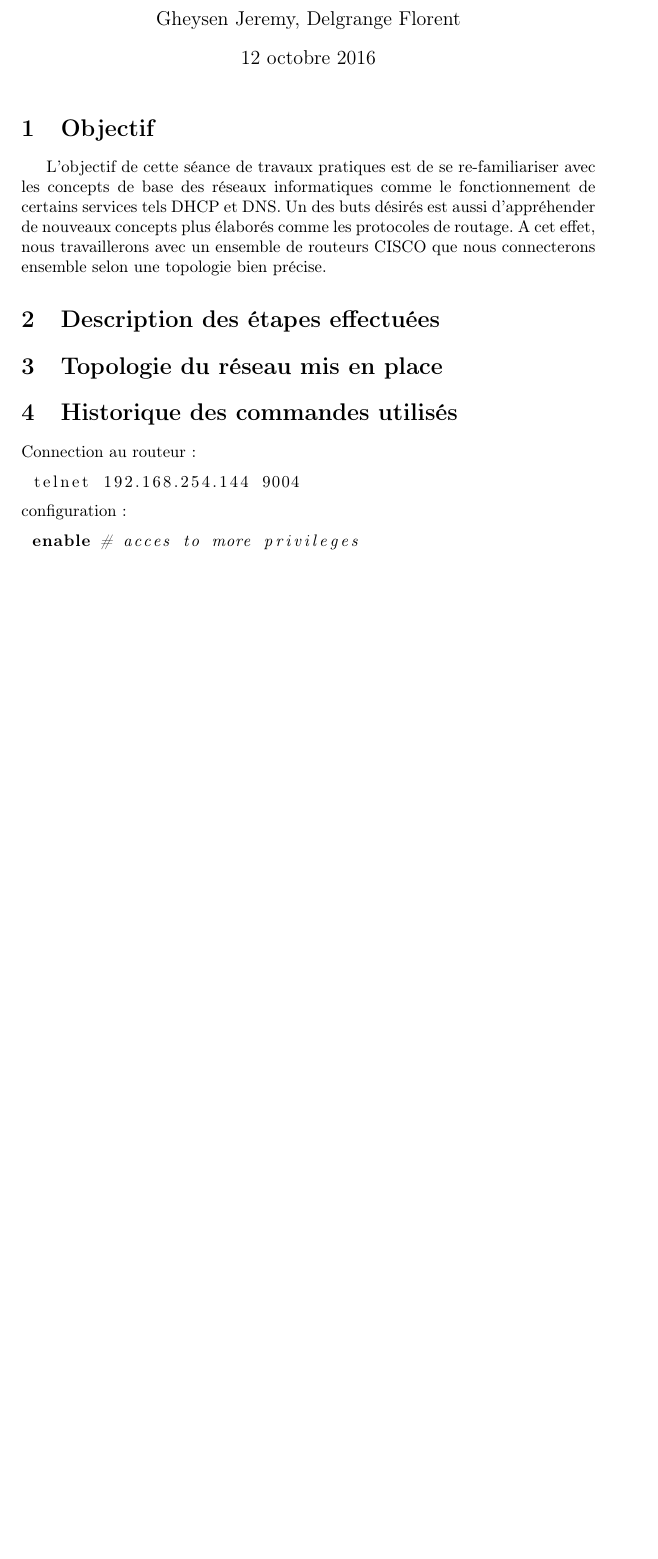
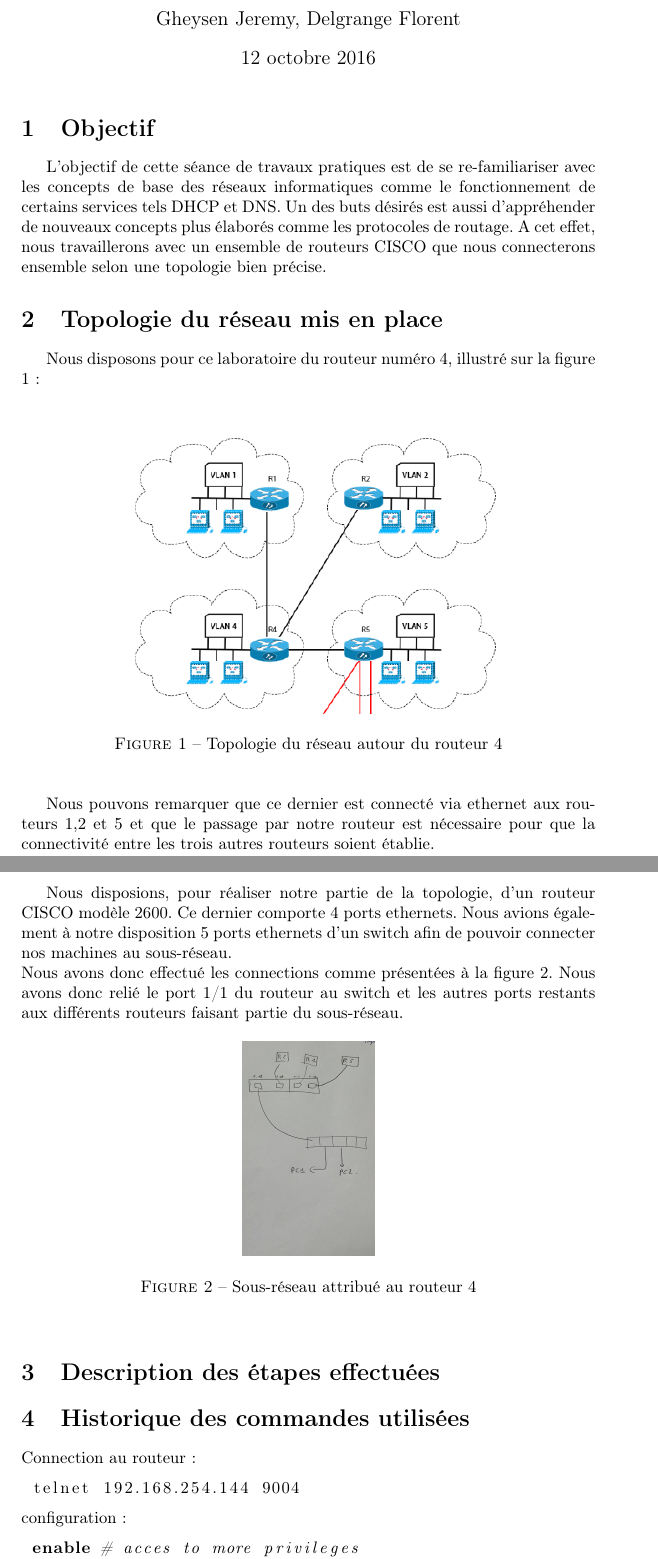
Before and after one commit to florentdelgrange/Network-tp, a LaTeX document (report/report.tex): part of page 1 of 2 before the commit and two parts of pages 1 and 2 of 3 after it, the two joined at a grey line, cut so that both start at the same text, the shorter picture padded with empty space. Compiled offline with pdfLaTeX.

Commit message:
Ajout de la topologie du reseau + images

```diff
--- a/report/report.tex
+++ b/report/report.tex
@@ -16,11 +16,34 @@
 
 L'objectif de cette séance de travaux pratiques est de se re-familiariser avec les concepts de base des réseaux informatiques comme le fonctionnement de certains services tels DHCP et DNS. Un des buts désirés est aussi d'appréhender de nouveaux concepts plus élaborés comme les protocoles de routage. A cet effet, nous travaillerons avec un ensemble de routeurs CISCO que nous connecterons ensemble selon une topologie bien précise.
 
+\section{Topologie du réseau mis en place}
+
+Nous disposons pour ce laboratoire du routeur numéro 4, illustré sur la figure \ref{topol} :
+
+\begin{figure}[h]
+\begin{center}
+\includegraphics[scale=0.5]{topologie.png}
+\caption{Topologie du réseau autour du routeur 4}
+\label{topol}
+\end{center}
+\end{figure}
+
+Nous pouvons remarquer que ce dernier est connecté via ethernet aux routeurs 1,2 et 5 et que le passage par notre routeur est nécessaire pour que la connectivité entre les trois autres routeurs soient établie.
+
+Nous disposions, pour réaliser notre partie de la topologie, d'un routeur CISCO modèle 2600. Ce dernier comporte 4 ports ethernets. Nous avions également à notre disposition 5 ports ethernets d'un switch afin de pouvoir connecter nos machines au sous-réseau.\\
+Nous avons donc effectué les connections comme présentées à la figure \ref{topoint}. Nous avons donc relié le port 1/1 du routeur au switch et les autres ports restants aux différents routeurs faisant partie du sous-réseau.
+
+\begin{figure}[h]
+\begin{center}
+\includegraphics[scale=0.2]{tmp.jpg}
+\caption{Sous-réseau attribué au routeur 4}
+\label{topoint}
+\end{center}
+\end{figure}
+
 \section{Description des étapes effectuées}
 
-\section{Topologie du réseau mis en place}
-
-\section{Historique des commandes utilisés}
+\section{Historique des commandes utilisées}
 
 \noindent Connection au routeur :
 \begin{lstlisting}[language=bash]
```
Also changed, not shown: report/tmp.jpg (added), report/topologie.png (added).
